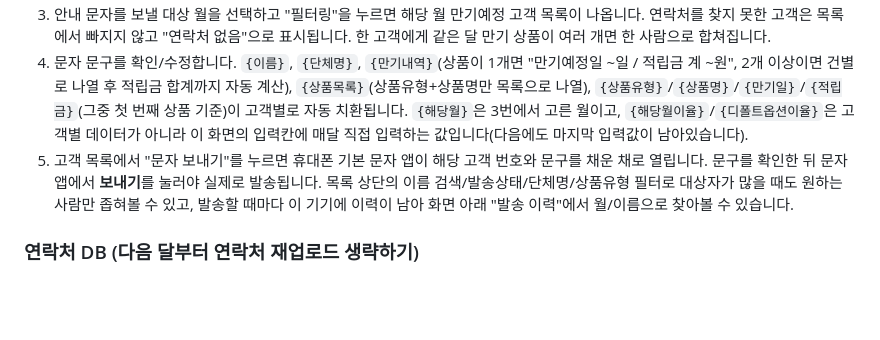
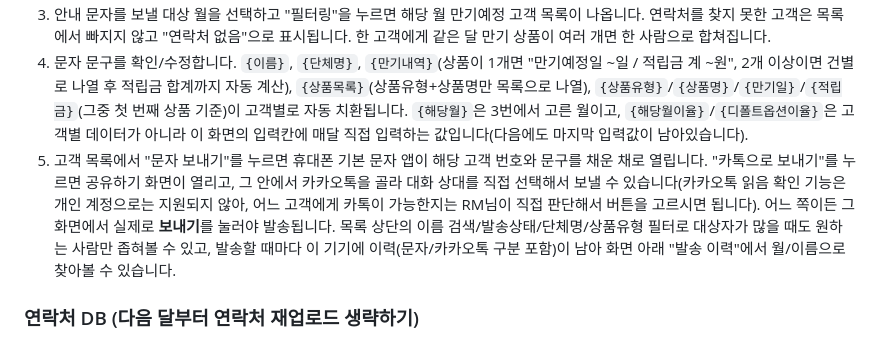
Before and after one commit to ec702ks-commits/-, a Markdown page: README.md, the part around the change. Drawn GitHub-style; blank space fills up the shorter version.

Commit message:
README에 카톡으로 보내기 기능 안내 추가
Co-Authored-By: Claude Sonnet 5 <noreply@anthropic.com>
Claude-Session: https://claude.ai/code/session_011eqrEbUAACeJdvPWR5MKys

```diff
--- a/README.md
+++ b/README.md
@@ -18,7 +18,7 @@ DC/IRP 고객 중 이번 달(또는 지정한 달) 만기예정자를 엑셀에
 2. 엑셀의 각 컬럼(고객명/상품유형/상품명/만기일, 그리고 연락처 파일이 있다면 그쪽의 고객명/휴대폰번호)이 무엇에 해당하는지 선택합니다. 두 파일에 동명이인이 있을 수 있으면 "매칭 보조 키"(예: 생년월일)도 양쪽에서 같은 컬럼으로 지정하세요. 다음에도 같은 양식의 엑셀을 쓰면 자동으로 기억해둔 매핑을 불러옵니다.
 3. 안내 문자를 보낼 대상 월을 선택하고 "필터링"을 누르면 해당 월 만기예정 고객 목록이 나옵니다. 연락처를 찾지 못한 고객은 목록에서 빠지지 않고 "연락처 없음"으로 표시됩니다. 한 고객에게 같은 달 만기 상품이 여러 개면 한 사람으로 합쳐집니다.
 4. 문자 문구를 확인/수정합니다. `{이름}`, `{단체명}`, `{만기내역}`(상품이 1개면 "만기예정일 ~일 / 적립금 계 ~원", 2개 이상이면 건별로 나열 후 적립금 합계까지 자동 계산), `{상품목록}`(상품유형+상품명만 목록으로 나열), `{상품유형}`/`{상품명}`/`{만기일}`/`{적립금}`(그중 첫 번째 상품 기준)이 고객별로 자동 치환됩니다. `{해당월}`은 3번에서 고른 월이고, `{해당월이율}`/`{디폴트옵션이율}`은 고객별 데이터가 아니라 이 화면의 입력칸에 매달 직접 입력하는 값입니다(다음에도 마지막 입력값이 남아있습니다).
-5. 고객 목록에서 "문자 보내기"를 누르면 휴대폰 기본 문자 앱이 해당 고객 번호와 문구를 채운 채로 열립니다. 문구를 확인한 뒤 문자 앱에서 **보내기**를 눌러야 실제로 발송됩니다. 목록 상단의 이름 검색/발송상태/단체명/상품유형 필터로 대상자가 많을 때도 원하는 사람만 좁혀볼 수 있고, 발송할 때마다 이 기기에 이력이 남아 화면 아래 "발송 이력"에서 월/이름으로 찾아볼 수 있습니다.
+5. 고객 목록에서 "문자 보내기"를 누르면 휴대폰 기본 문자 앱이 해당 고객 번호와 문구를 채운 채로 열립니다. "카톡으로 보내기"를 누르면 공유하기 화면이 열리고, 그 안에서 카카오톡을 골라 대화 상대를 직접 선택해서 보낼 수 있습니다(카카오톡 읽음 확인 기능은 개인 계정으로는 지원되지 않아, 어느 고객에게 카톡이 가능한지는 RM님이 직접 판단해서 버튼을 고르시면 됩니다). 어느 쪽이든 그 화면에서 실제로 **보내기**를 눌러야 발송됩니다. 목록 상단의 이름 검색/발송상태/단체명/상품유형 필터로 대상자가 많을 때도 원하는 사람만 좁혀볼 수 있고, 발송할 때마다 이 기기에 이력(문자/카카오톡 구분 포함)이 남아 화면 아래 "발송 이력"에서 월/이름으로 찾아볼 수 있습니다.
 
 ### 연락처 DB (다음 달부터 연락처 재업로드 생략하기)
 
```
